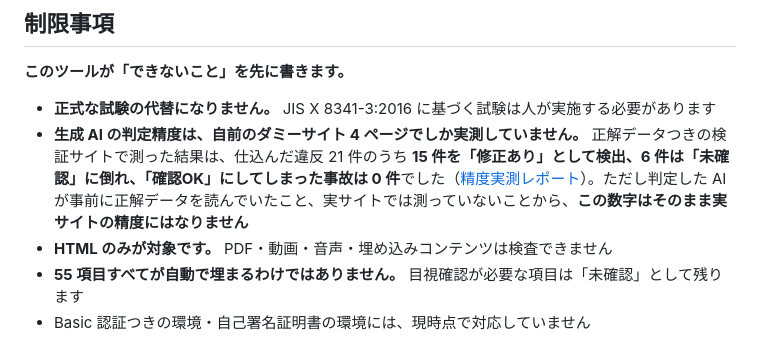
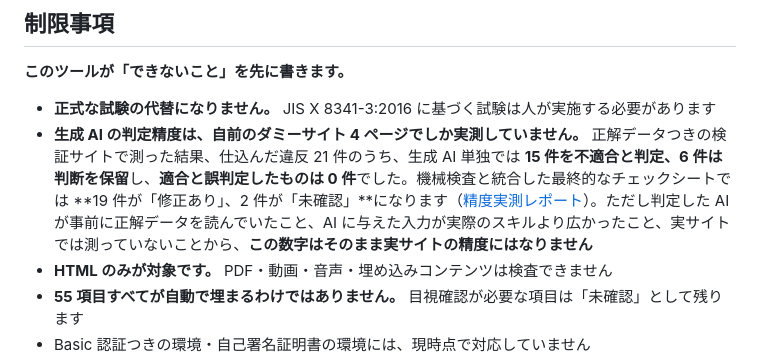
Before and after one commit to taichiyam/a11y-shiken, a Markdown page: README.md, the part around the change. GitHub-like rendering.

```diff
--- a/README.md
+++ b/README.md
@@ -144,7 +144,7 @@ WCAG 2.2 の55項目を渡されても、どれが致命的でどれが後回し
 **このツールが「できないこと」を先に書きます。**
 
 - **正式な試験の代替になりません。** JIS X 8341-3:2016 に基づく試験は人が実施する必要があります
-- **生成 AI の判定精度は、自前のダミーサイト 4 ページでしか実測していません。** 正解データつきの検証サイトで測った結果は、仕込んだ違反 21 件のうち **15 件を「修正あり」として検出、6 件は「未確認」に倒れ、「確認OK」にしてしまった事故は 0 件**でした（[精度実測レポート](docs/accuracy-report.md)）。ただし判定した AI が事前に正解データを読んでいたこと、実サイトでは測っていないことから、**この数字はそのまま実サイトの精度にはなりません**
+- **生成 AI の判定精度は、自前のダミーサイト 4 ページでしか実測していません。** 正解データつきの検証サイトで測った結果、仕込んだ違反 21 件のうち、生成 AI 単独では **15 件を不適合と判定、6 件は判断を保留**し、**適合と誤判定したものは 0 件**でした。機械検査と統合した最終的なチェックシートでは **19 件が「修正あり」、2 件が「未確認」**になります（[精度実測レポート](docs/accuracy-report.md)）。ただし判定した AI が事前に正解データを読んでいたこと、AI に与えた入力が実際のスキルより広かったこと、実サイトでは測っていないことから、**この数字はそのまま実サイトの精度にはなりません**
 - **HTML のみが対象です。** PDF・動画・音声・埋め込みコンテンツは検査できません
 - **55 項目すべてが自動で埋まるわけではありません。** 目視確認が必要な項目は「未確認」として残ります
 - Basic 認証つきの環境・自己署名証明書の環境には、現時点で対応していません
```
Also changed, not shown: docs/accuracy-report.md (+46 -13 lines).
